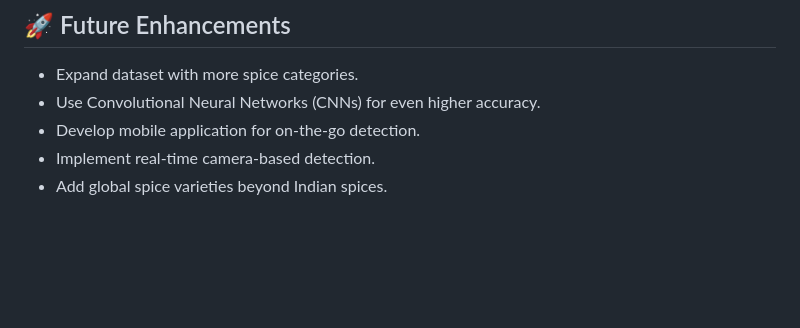
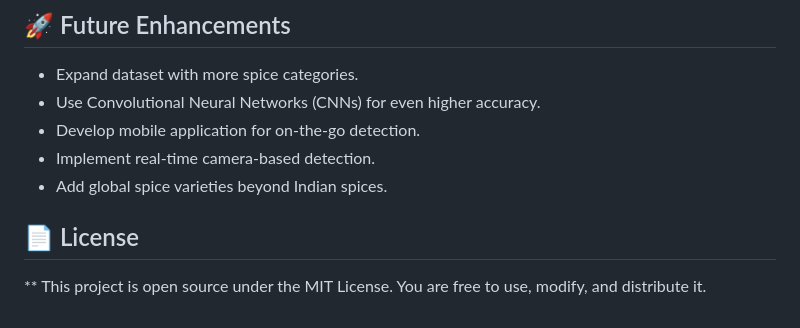
Before and after one commit to Nikhil7353/Spice_Classification, a Markdown page: README.md, the part around the change. GitHub-like rendering; blank space fills up the shorter version.

```diff
--- a/README.md
+++ b/README.md
@@ -155,3 +155,7 @@ This project aims to help:
  - Develop mobile application for on-the-go detection.
  - Implement real-time camera-based detection.
  - Add global spice varieties beyond Indian spices.
+
+## 📄 License
+
+** This project is open source under the MIT License. You are free to use, modify, and distribute it.
```
